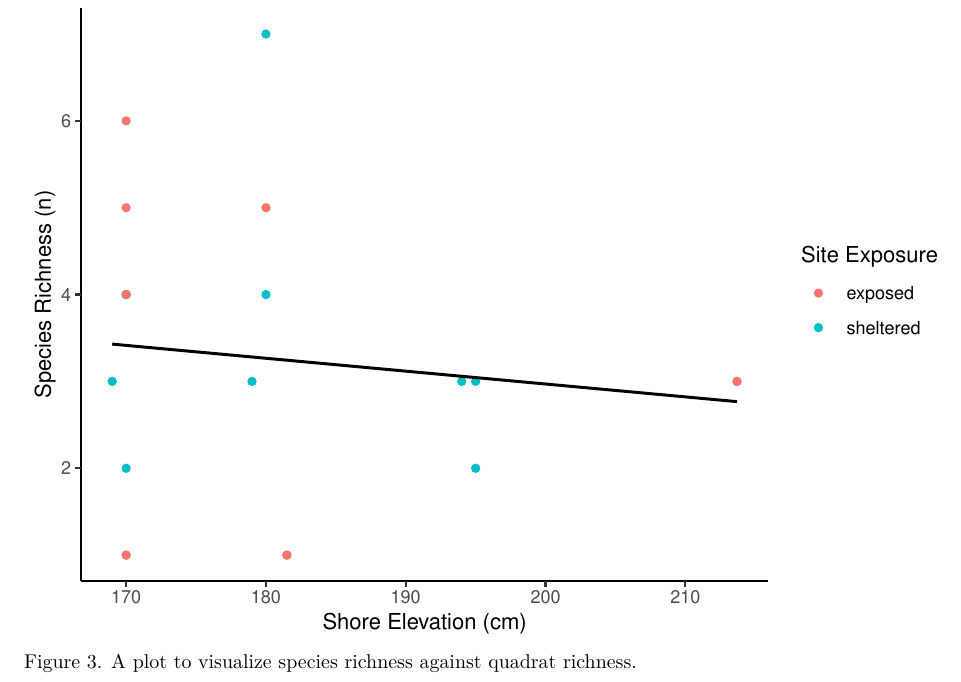
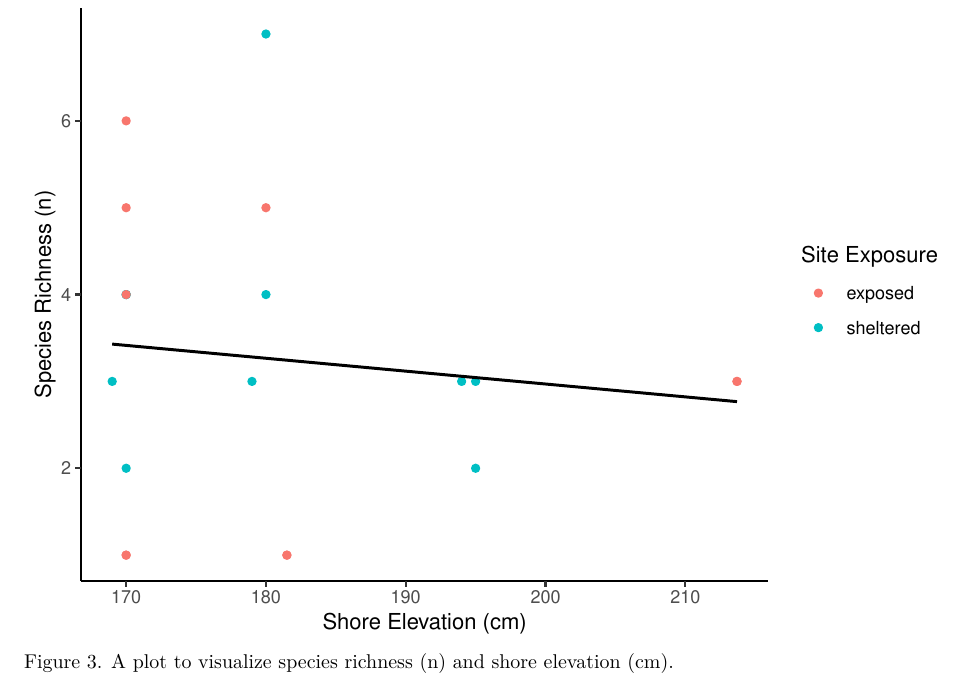
Before and after one commit to marine-pop-ecol/biodiversity-sampling-intertidal-height, an R Markdown document (group-summary.Rmd): part of page 4 of 4, cut so that both start at the same text. The pictures show the output file group-summary.pdf that the author committed with the source.

Commit message:
fixed figure 3 caption

````diff
--- a/group-summary.Rmd
+++ b/group-summary.Rmd
@@ -200,4 +200,4 @@ ggsave("QuadRichness_Plot.png",
        device = png,
        path = "./Images")
 ```
-Figure 3. A plot to visualize species richness against quadrat richness.
+Figure 3. A plot to visualize species richness (n) and shore elevation (cm).
````
Also changed, not shown: group-summary.pdf, 1 other file.
